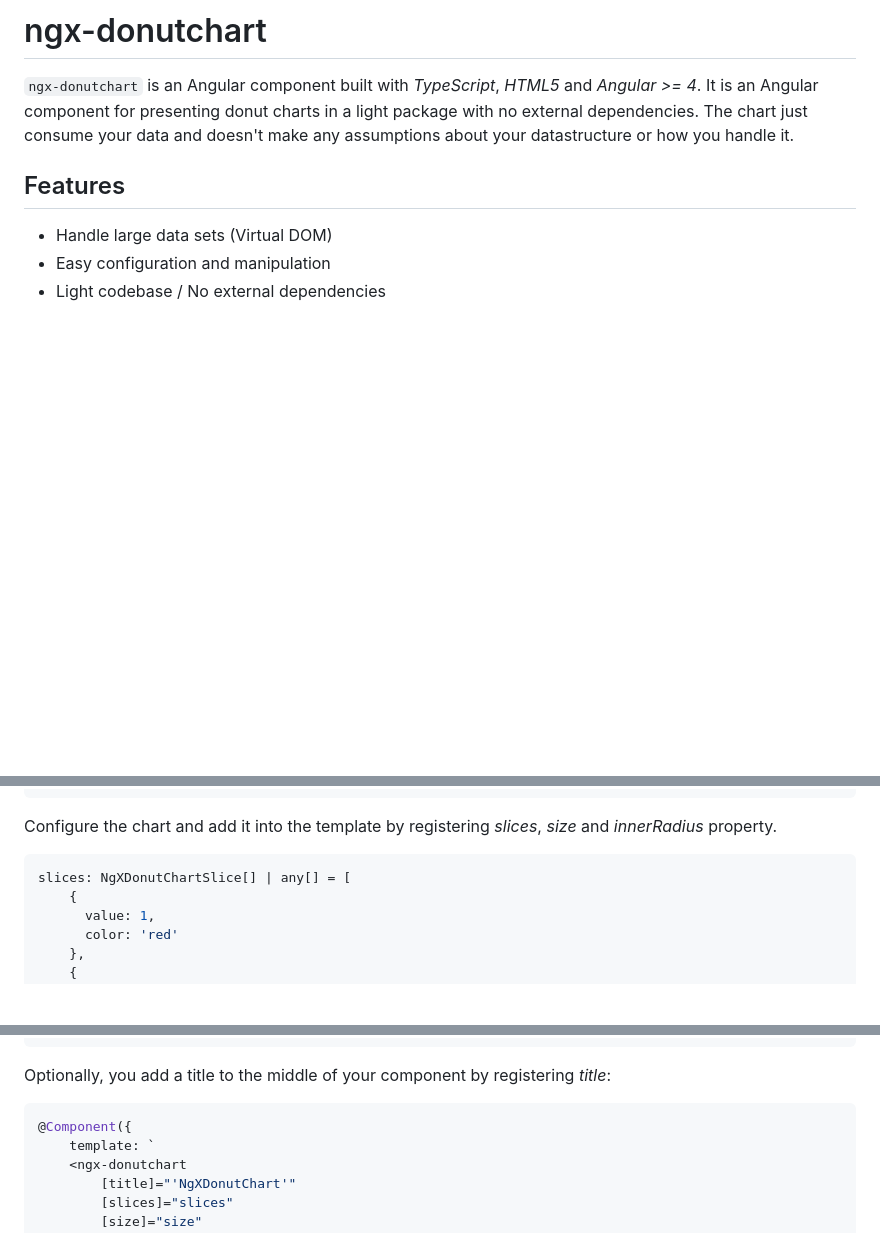
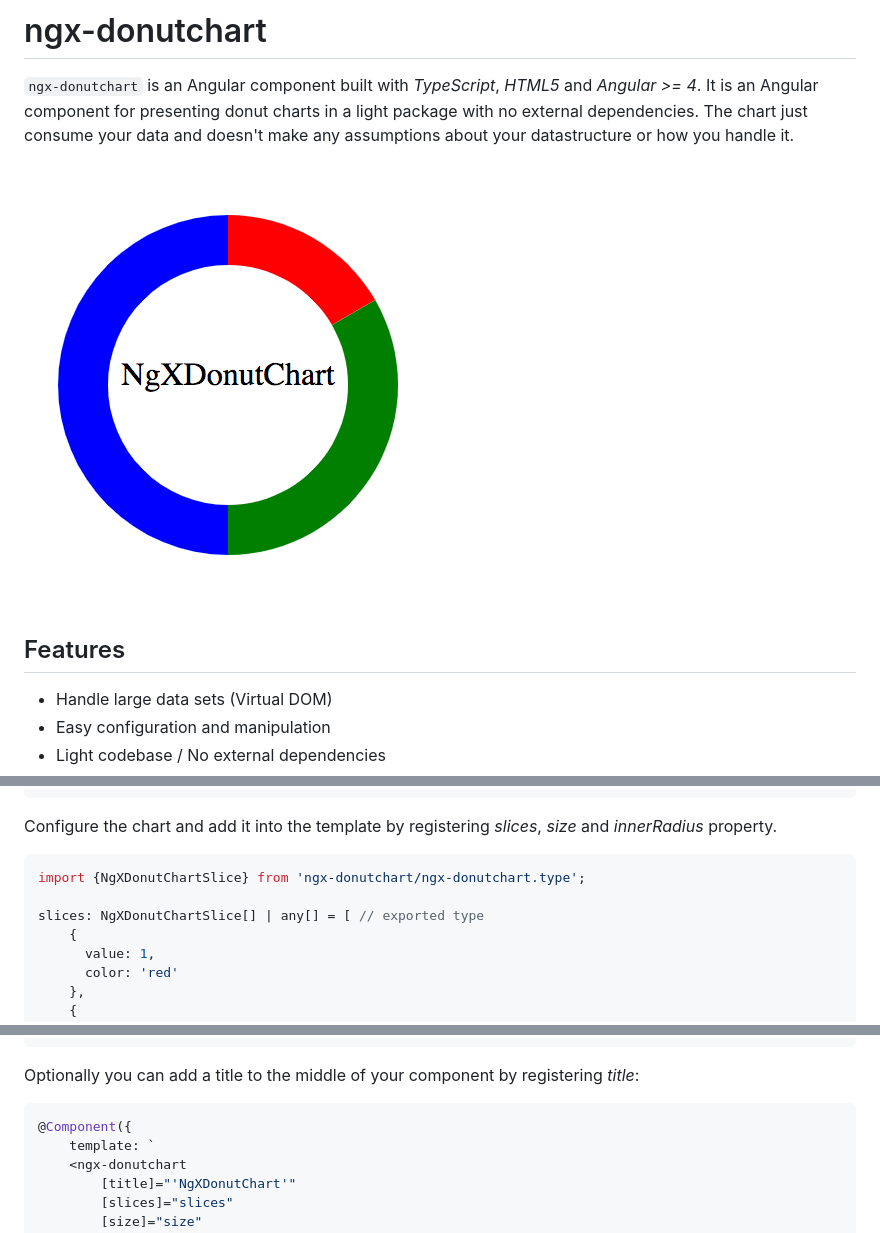
Before and after one commit to jcunhafonte/ngx-donutchart, a Markdown page: README.MD, 3 parts joined by grey strips. Rendered like a GitHub page; pictures changed too: src/preview.png (added); blank space fills up the shorter version.

Commit message:
Code improvements

````diff
--- a/README.MD
+++ b/README.MD
@@ -1,6 +1,8 @@
 # ngx-donutchart
 
 `ngx-donutchart` is an Angular component built with _TypeScript_, _HTML5_ and _Angular >= 4_. It is an Angular component for presenting donut charts in a light package with no external dependencies. The chart just consume your data and doesn't make any assumptions about your datastructure or how you handle it.
+
+![alt text](https://github.com/jcunhafonte/ngx-donutchart/blob/master/src/preview.png)
 
 ## Features
 - Handle large data sets (Virtual DOM)
@@ -46,7 +48,9 @@ export class AppModule {
 Configure the chart and add it into the template by registering <i>slices</i>, <i>size</i> and <i>innerRadius</i> property.
 
 ```typescript
-slices: NgXDonutChartSlice[] | any[] = [
+import {NgXDonutChartSlice} from 'ngx-donutchart/ngx-donutchart.type';
+
+slices: NgXDonutChartSlice[] | any[] = [ // exported type
     {
       value: 1,
       color: 'red'
@@ -102,7 +106,7 @@ Add them as outputs to listen the events.
 })
 ```
 
-Optionally, you add a title to the middle of your component by registering <i>title</i>:
+Optionally you can add a title to the middle of your component by registering <i>title</i>:
 ```typescript
 @Component({
     template: `
````
Also changed, not shown: 2 other files.
